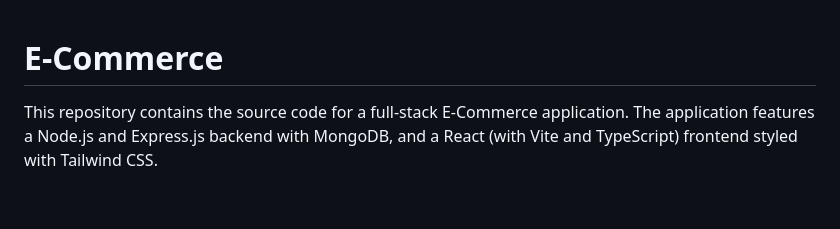
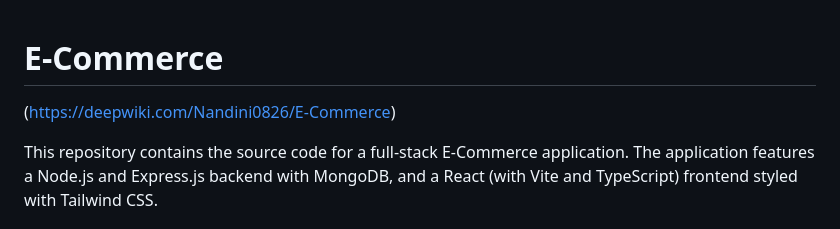
Before and after one commit to Nandini0826/E-Commerce, a Markdown page: README.md, the part around one of its changes. Drawn GitHub-style; blank space fills up the shorter version.

```diff
--- a/README.md
+++ b/README.md
@@ -1,4 +1,5 @@
 # E-Commerce
+(https://deepwiki.com/Nandini0826/E-Commerce)
 
 This repository contains the source code for a full-stack E-Commerce application. The application features a Node.js and Express.js backend with MongoDB, and a React (with Vite and TypeScript) frontend styled with Tailwind CSS.
 
```
Also changed, not shown: other parts of README.md (+1 -2 lines).
